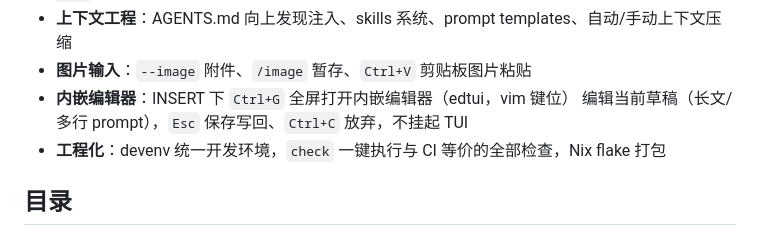
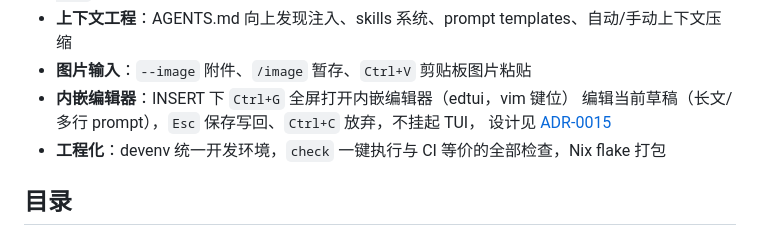
Before and after one commit to zineyu/nomic, a Markdown page: README.md, the part around the change. Rendered like a GitHub page.

Commit message:
docs(adr): ADR-0015 内嵌草稿编辑器（edtui）替代外部系统编辑器
Signed-off-by: zine yu <zine.xlws@gmail.com>

```diff
--- a/README.md
+++ b/README.md
@@ -24,7 +24,8 @@ Rust 编码 agent —— [pi-coding-agent](https://github.com/badlogic/pi-mono)
 - **上下文工程**：AGENTS.md 向上发现注入、skills 系统、prompt templates、自动/手动上下文压缩
 - **图片输入**：`--image` 附件、`/image` 暂存、`Ctrl+V` 剪贴板图片粘贴
 - **内嵌编辑器**：INSERT 下 `Ctrl+G` 全屏打开内嵌编辑器（edtui，vim 键位）
-  编辑当前草稿（长文/多行 prompt），`Esc` 保存写回、`Ctrl+C` 放弃，不挂起 TUI
+  编辑当前草稿（长文/多行 prompt），`Esc` 保存写回、`Ctrl+C` 放弃，不挂起 TUI，
+  设计见 [ADR-0015](docs/adr/0015-embedded-draft-editor-edtui.md)
 - **工程化**：devenv 统一开发环境，`check` 一键执行与 CI 等价的全部检查，Nix flake 打包
 
 ## 目录
```
Also changed, not shown: docs/adr/0015-embedded-draft-editor-edtui.md (added, +107 -0 lines).
